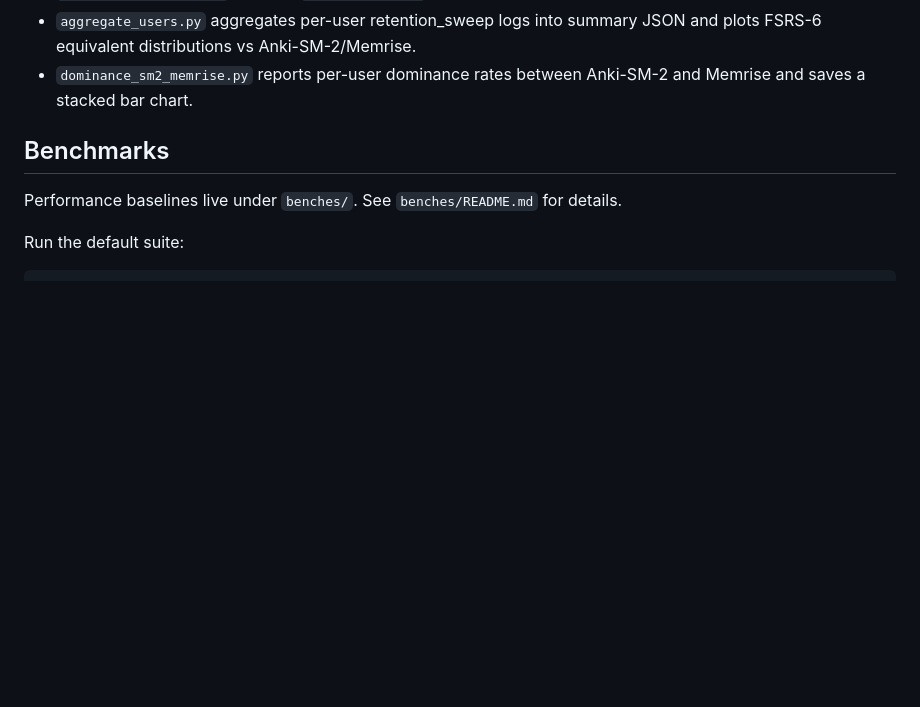
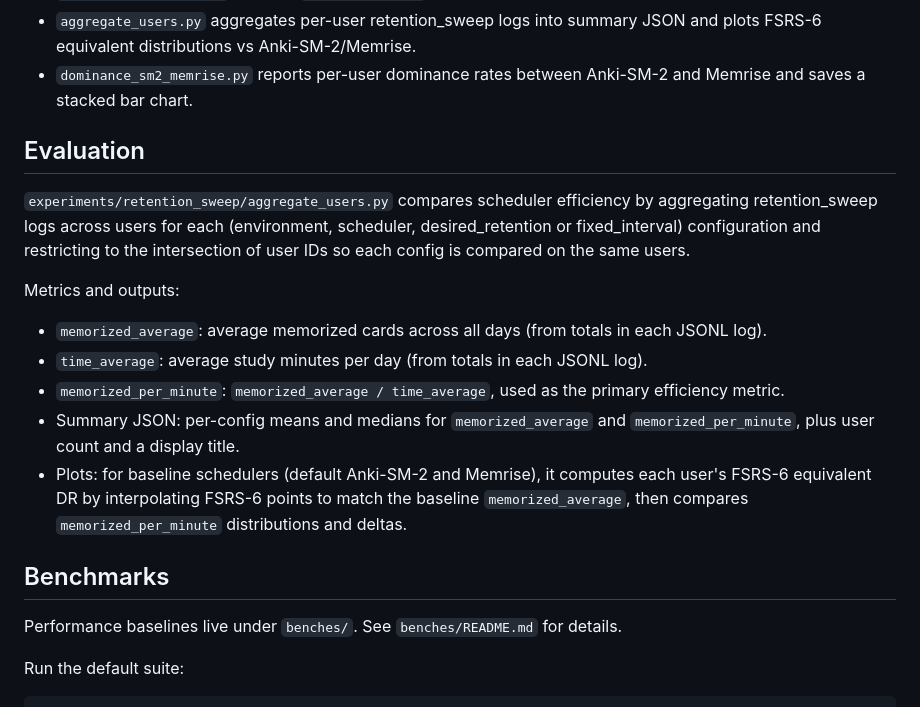
Before and after one commit to open-spaced-repetition/srs-simulator, a Markdown page: README.md, the part around the change. GitHub-like rendering; blank space fills up the shorter version.

Commit message:
docs(readme): add evaluation overview

```diff
--- a/README.md
+++ b/README.md
@@ -86,6 +86,16 @@ uv run experiments/retention_sweep/dominance_sm2_memrise.py --environments lstm
 - `build_pareto_users.py` fans out `build_pareto.py` across a user-id range.
 - `aggregate_users.py` aggregates per-user retention_sweep logs into summary JSON and plots FSRS-6 equivalent distributions vs Anki-SM-2/Memrise.
 - `dominance_sm2_memrise.py` reports per-user dominance rates between Anki-SM-2 and Memrise and saves a stacked bar chart.
+
+## Evaluation
+`experiments/retention_sweep/aggregate_users.py` compares scheduler efficiency by aggregating retention_sweep logs across users for each (environment, scheduler, desired_retention or fixed_interval) configuration and restricting to the intersection of user IDs so each config is compared on the same users.
+
+Metrics and outputs:
+- `memorized_average`: average memorized cards across all days (from totals in each JSONL log).
+- `time_average`: average study minutes per day (from totals in each JSONL log).
+- `memorized_per_minute`: `memorized_average / time_average`, used as the primary efficiency metric.
+- Summary JSON: per-config means and medians for `memorized_average` and `memorized_per_minute`, plus user count and a display title.
+- Plots: for baseline schedulers (default Anki-SM-2 and Memrise), it computes each user's FSRS-6 equivalent DR by interpolating FSRS-6 points to match the baseline `memorized_average`, then compares `memorized_per_minute` distributions and deltas.
 
 ## Benchmarks
 Performance baselines live under `benches/`. See `benches/README.md` for details.
```
